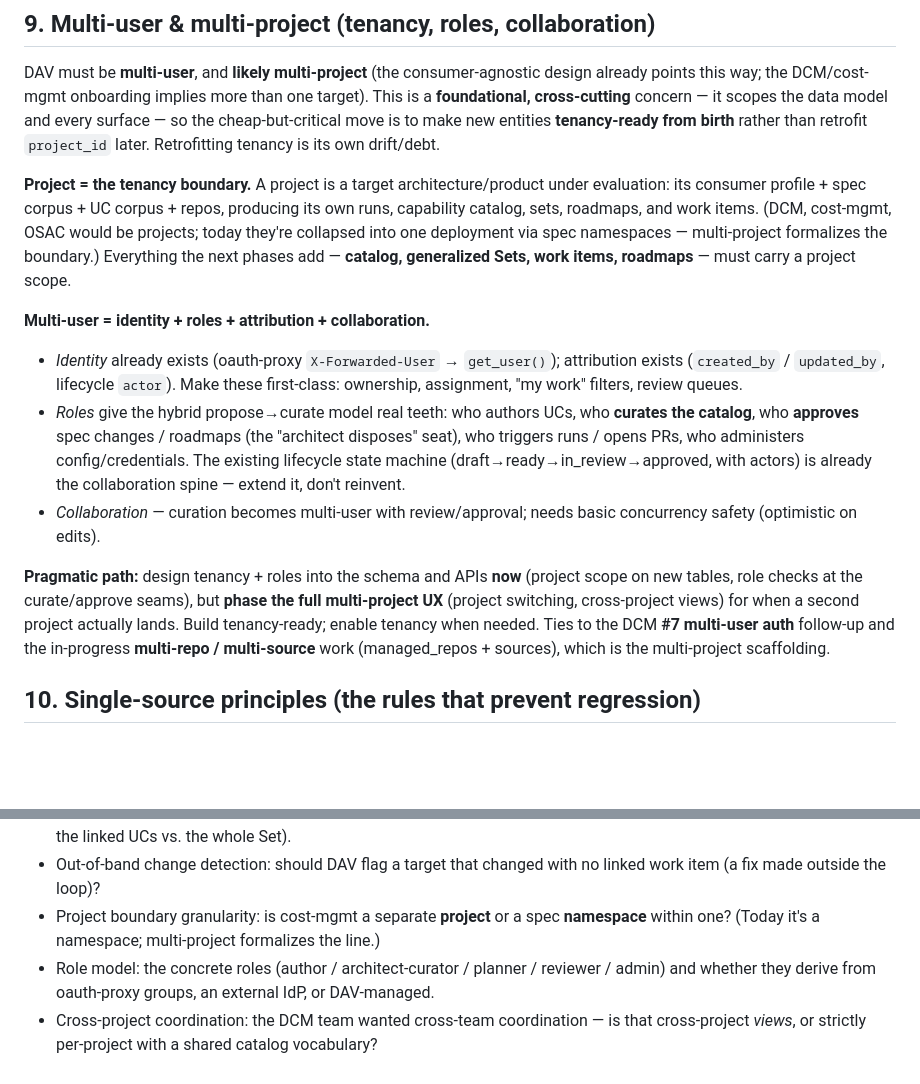
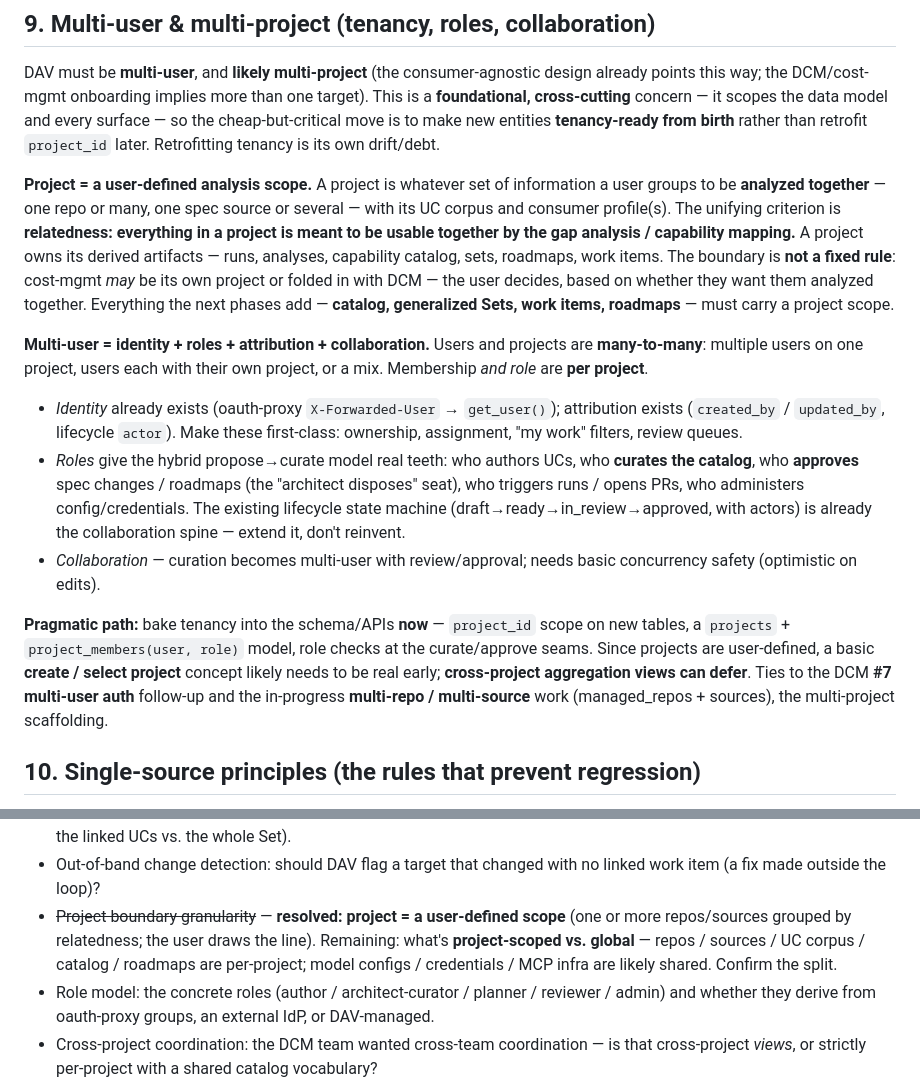
Before and after one commit to croadfeldt/dav, a Markdown page: docs/uc-driven-roadmaps-design.md, 2 parts joined by grey strips. Rendered like a GitHub page; blank space fills up the shorter version.

Commit message:
docs: project = user-defined scope; users↔projects many-to-many
Refines §9 tenancy: a project is a user-defined analysis scope (one or more
repos/sources grouped by relatedness, "usable together by the gap analysis /
capability mapping") — not a fixed boundary; the user decides whether cost-mgmt is
its own project or folded into DCM. Users and projects are many-to-many (solo,
shared, or mixed); membership + role are per-project. Resolves the project-
granularity open decision; remaining question narrowed to project-scoped vs global
config. Pragmatic path updated: projects + project_members + project_id now, a
create/select-project concept early, cross-project aggregation deferred.

Co-Authored-By: Claude Opus 4.8 <noreply@anthropic.com>

```diff
--- a/docs/uc-driven-roadmaps-design.md
+++ b/docs/uc-driven-roadmaps-design.md
@@ -213,14 +213,19 @@ is a **foundational, cross-cutting** concern — it scopes the data model and ev
 so the cheap-but-critical move is to make new entities **tenancy-ready from birth** rather
 than retrofit `project_id` later. Retrofitting tenancy is its own drift/debt.
 
-**Project = the tenancy boundary.** A project is a target architecture/product under
-evaluation: its consumer profile + spec corpus + UC corpus + repos, producing its own runs,
-capability catalog, sets, roadmaps, and work items. (DCM, cost-mgmt, OSAC would be projects;
-today they're collapsed into one deployment via spec namespaces — multi-project formalizes
-the boundary.) Everything the next phases add — **catalog, generalized Sets, work items,
-roadmaps** — must carry a project scope.
+**Project = a user-defined analysis scope.** A project is whatever set of information a user
+groups to be **analyzed together** — one repo or many, one spec source or several — with its
+UC corpus and consumer profile(s). The unifying criterion is **relatedness: everything in a
+project is meant to be usable together by the gap analysis / capability mapping.** A project
+owns its derived artifacts — runs, analyses, capability catalog, sets, roadmaps, work items.
+The boundary is **not a fixed rule**: cost-mgmt *may* be its own project or folded in with
+DCM — the user decides, based on whether they want them analyzed together. Everything the
+next phases add — **catalog, generalized Sets, work items, roadmaps** — must carry a project
+scope.
 
-**Multi-user = identity + roles + attribution + collaboration.**
+**Multi-user = identity + roles + attribution + collaboration.** Users and projects are
+**many-to-many**: multiple users on one project, users each with their own project, or a
+mix. Membership *and role* are **per project**.
 - *Identity* already exists (oauth-proxy `X-Forwarded-User` → `get_user()`); attribution
   exists (`created_by` / `updated_by`, lifecycle `actor`). Make these first-class:
   ownership, assignment, "my work" filters, review queues.
@@ -232,12 +237,12 @@ roadmaps** — must carry a project scope.
 - *Collaboration* — curation becomes multi-user with review/approval; needs basic
   concurrency safety (optimistic on edits).
 
-**Pragmatic path:** design tenancy + roles into the schema and APIs **now** (project scope
-on new tables, role checks at the curate/approve seams), but **phase the full multi-project
-UX** (project switching, cross-project views) for when a second project actually lands.
-Build tenancy-ready; enable tenancy when needed. Ties to the DCM **#7 multi-user auth**
-follow-up and the in-progress **multi-repo / multi-source** work (managed_repos + sources),
-which is the multi-project scaffolding.
+**Pragmatic path:** bake tenancy into the schema/APIs **now** — `project_id` scope on new
+tables, a `projects` + `project_members(user, role)` model, role checks at the
+curate/approve seams. Since projects are user-defined, a basic **create / select project**
+concept likely needs to be real early; **cross-project aggregation views can defer**. Ties
+to the DCM **#7 multi-user auth** follow-up and the in-progress **multi-repo / multi-source**
+work (managed_repos + sources), the multi-project scaffolding.
 
 ## 10. Single-source principles (the rules that prevent regression)
 
@@ -302,8 +307,10 @@ which is the multi-project scaffolding.
   launch; scope of the re-run (just the linked UCs vs. the whole Set).
 - Out-of-band change detection: should DAV flag a target that changed with no linked work
   item (a fix made outside the loop)?
-- Project boundary granularity: is cost-mgmt a separate **project** or a spec **namespace**
-  within one? (Today it's a namespace; multi-project formalizes the line.)
+- ~~Project boundary granularity~~ — **resolved: project = a user-defined scope** (one or
+  more repos/sources grouped by relatedness; the user draws the line). Remaining: what's
+  **project-scoped vs. global** — repos / sources / UC corpus / catalog / roadmaps are
+  per-project; model configs / credentials / MCP infra are likely shared. Confirm the split.
 - Role model: the concrete roles (author / architect-curator / planner / reviewer / admin)
   and whether they derive from oauth-proxy groups, an external IdP, or DAV-managed.
 - Cross-project coordination: the DCM team wanted cross-team coordination — is that
```
